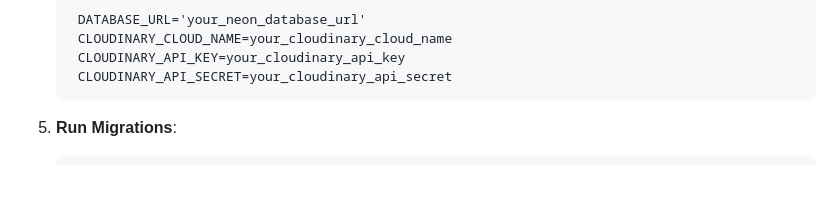
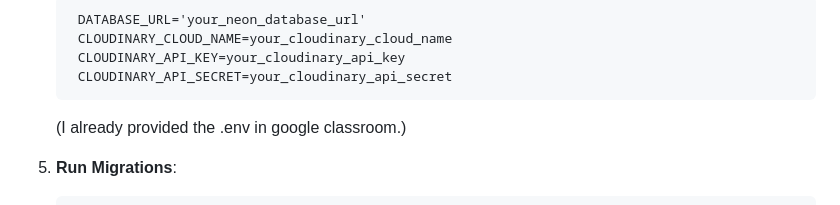
Before and after one commit to Peanutt47/todo-softarch, a Markdown page: Readme.md, the part around the change. GitHub-like rendering; blank space fills up the shorter version.

Commit message:
add env structure

````diff
--- a/Readme.md
+++ b/Readme.md
@@ -94,6 +94,7 @@ The source code for this project is available on GitHub:
     CLOUDINARY_API_KEY=your_cloudinary_api_key
     CLOUDINARY_API_SECRET=your_cloudinary_api_secret
    ```
+   (I already provided the .env in google classroom.)
 
 5. **Run Migrations**:
    ```bash
````
